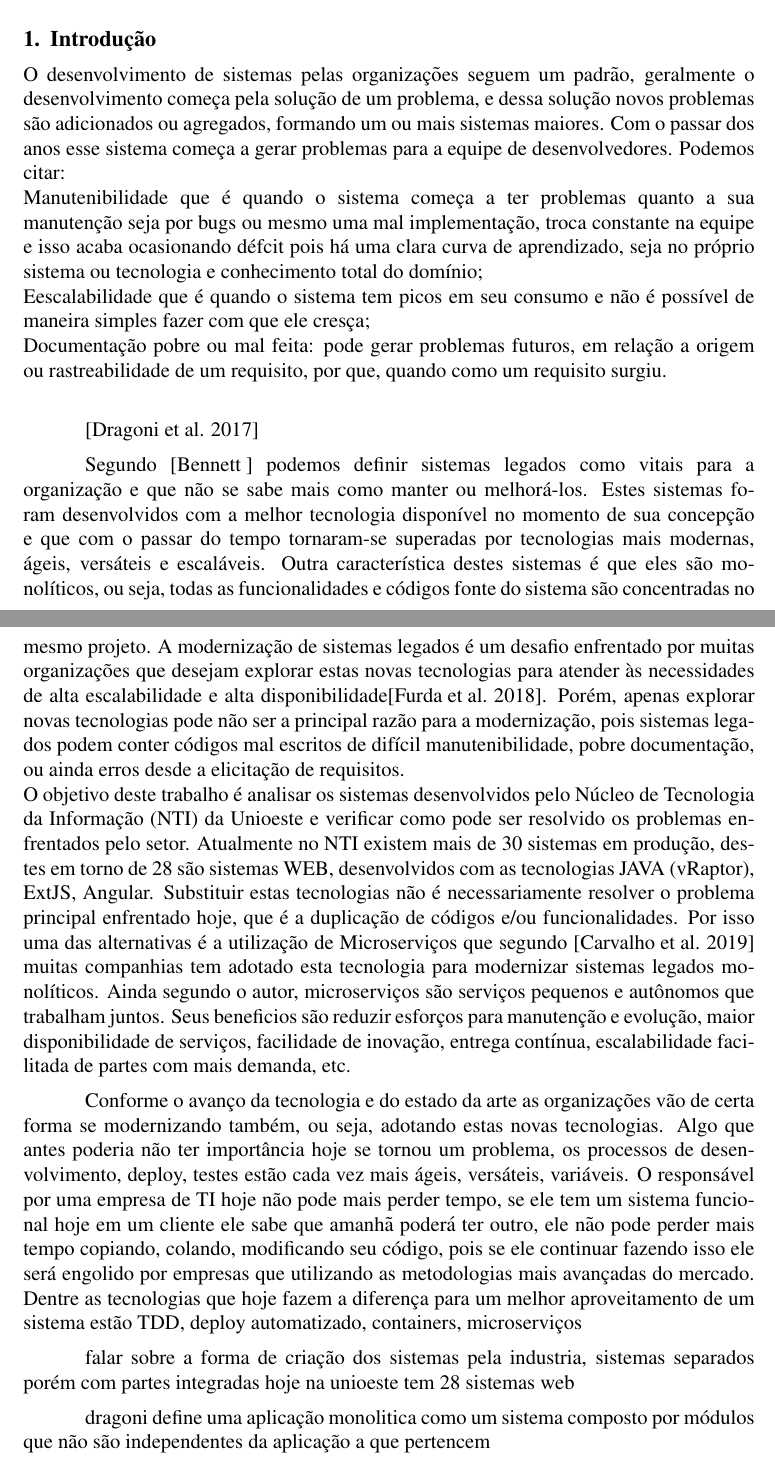
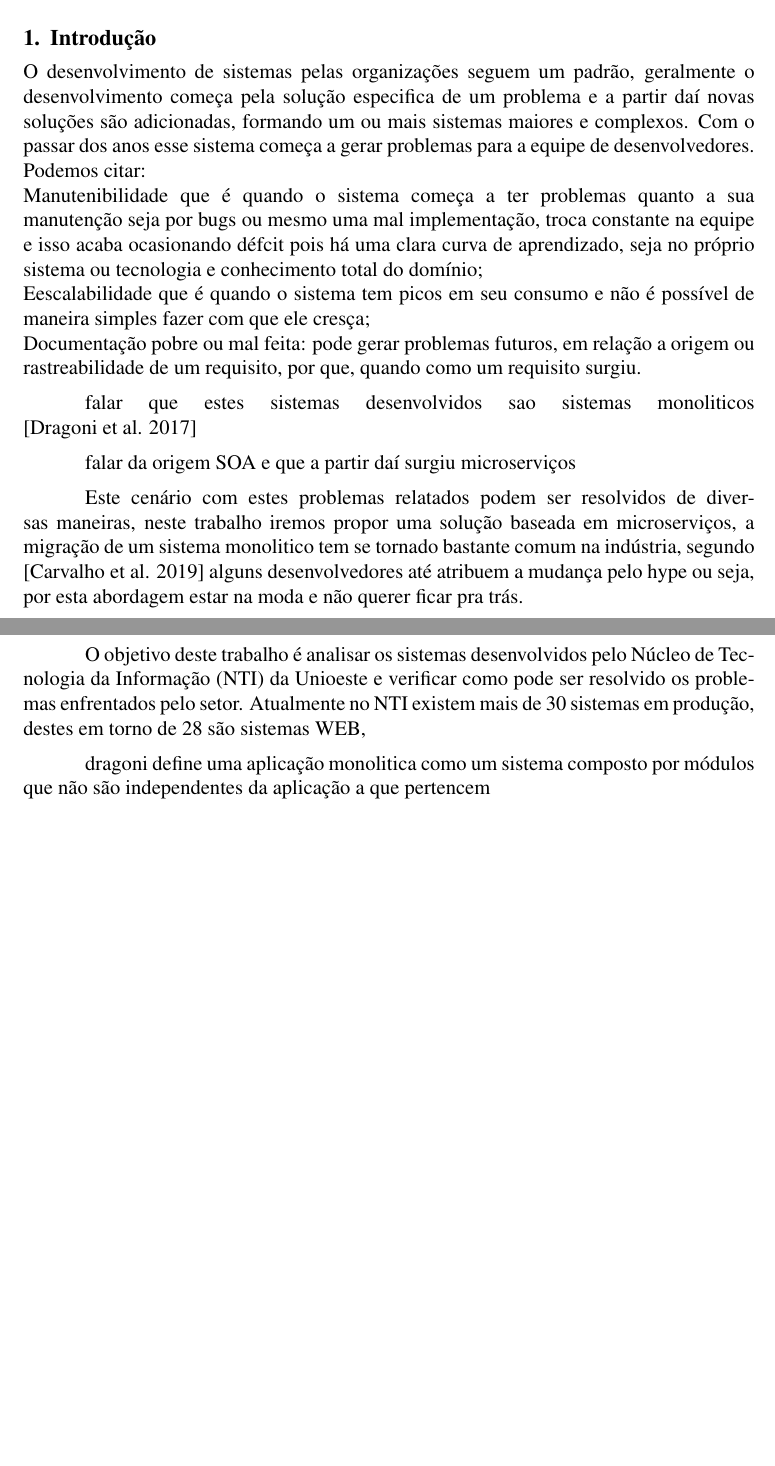
Before and after one commit to guilhermevillaca/mestrado, a LaTeX paper (template-latex/sbc-template.tex): two parts of pages 1 and 2 of 3 before the commit and two parts of pages 1 and 2 of 2 after it, joined at a grey line, cut so that both start at the same text, the shorter picture padded with empty space. Compiled offline with pdfLaTeX.

```diff
--- a/template-latex/sbc-template.tex
+++ b/template-latex/sbc-template.tex
@@ -32,23 +32,20 @@
 
 \section{Introdução}
 
-O desenvolvimento de sistemas pelas organizações seguem um padrão, geralmente o desenvolvimento começa pela solução de um problema, e dessa solução novos problemas são adicionados ou agregados, formando um ou mais sistemas maiores. Com o passar dos anos esse sistema começa a gerar problemas para a equipe de desenvolvedores. Podemos citar:
+O desenvolvimento de sistemas pelas organizações seguem um padrão, geralmente o desenvolvimento começa pela solução especifica de um problema e a partir daí novas soluções são adicionadas, formando um ou mais sistemas maiores e complexos. Com o passar dos anos esse sistema começa a gerar problemas para a equipe de desenvolvedores. Podemos citar:
 \\Manutenibilidade que é quando o sistema começa a ter problemas quanto a sua manutenção seja por bugs ou mesmo uma mal implementação, troca constante na equipe e isso acaba ocasionando défcit pois há uma clara curva de aprendizado, seja no próprio sistema ou tecnologia e conhecimento total do domínio;
 \\Eescalabilidade que é quando o sistema tem picos em seu consumo e não é possível de maneira simples fazer com que ele cresça;
 \\Documentação pobre ou mal feita: pode gerar problemas futuros, em relação a origem ou rastreabilidade de um requisito, por que, quando como um requisito surgiu.
-\\
+
+falar que estes sistemas desenvolvidos sao sistemas monoliticos \cite{Dragoni2017}
+
+falar da origem SOA e que a partir daí surgiu microserviços
+
+Este cenário com estes problemas relatados podem ser resolvidos de diversas maneiras, neste trabalho iremos propor uma solução baseada em microserviços, a migração de um sistema monolitico tem se tornado bastante comum na indústria, segundo \cite{Carvalho2019} alguns desenvolvedores até atribuem a mudança pelo hype ou seja, por esta abordagem estar na moda e não querer ficar pra trás.
 
 
-\cite{Dragoni2017}
+O objetivo deste trabalho é analisar os sistemas desenvolvidos pelo Núcleo de Tecnologia da Informação (NTI) da Unioeste e verificar como pode ser resolvido os problemas enfrentados pelo setor. Atualmente no NTI existem mais de 30 sistemas em produção, destes em torno de 28 são sistemas WEB,
 
-Segundo \cite{Bennett} podemos definir sistemas legados como vitais para a organização e que não se sabe mais como manter ou melhorá-los. Estes sistemas foram desenvolvidos com a melhor tecnologia disponível no momento de sua concepção e que com o passar do tempo tornaram-se superadas por tecnologias mais modernas, ágeis, versáteis e escaláveis. Outra característica destes sistemas é que eles são monolíticos, ou seja, todas as funcionalidades e códigos fonte do sistema são concentradas no mesmo projeto. A modernização de sistemas legados é um desafio enfrentado por muitas organizações que desejam explorar estas novas tecnologias para atender às necessidades de alta escalabilidade e alta disponibilidade\cite{Furda2018}. Porém, apenas explorar novas tecnologias pode não ser a principal razão para a modernização, pois sistemas legados podem conter códigos mal escritos de difícil manutenibilidade, pobre documentação, ou ainda erros desde a elicitação de requisitos.  \\
-O objetivo deste trabalho é analisar os sistemas desenvolvidos pelo Núcleo de Tecnologia da Informação (NTI) da Unioeste e verificar como pode ser resolvido os problemas enfrentados pelo setor. Atualmente no NTI existem mais de 30 sistemas em produção, destes em torno de 28 são sistemas WEB, desenvolvidos com as tecnologias JAVA (vRaptor), ExtJS, Angular. Substituir estas tecnologias não é necessariamente resolver o problema principal enfrentado hoje, que é a duplicação de códigos e/ou funcionalidades. Por isso uma das alternativas é a utilização de Microserviços que segundo \cite{Carvalho2019} muitas companhias tem adotado esta tecnologia  para modernizar sistemas legados monolíticos. Ainda segundo o autor, microserviços são serviços pequenos e autônomos que trabalham juntos. Seus beneficios são reduzir esforços para manutenção e evolução, maior disponibilidade de serviços, facilidade de inovação, entrega contínua, escalabilidade facilitada de partes com mais demanda, etc.
-
-Conforme o avanço da tecnologia e do estado da arte as organizações vão de certa forma se modernizando também, ou seja, adotando estas novas tecnologias. Algo que antes poderia não ter importância hoje se tornou um problema, os processos de desenvolvimento, deploy, testes estão cada vez mais ágeis, versáteis, variáveis. O responsável por uma empresa de TI hoje não pode mais perder tempo, se ele tem um sistema funcional hoje em um cliente ele sabe que amanhã poderá ter outro, ele não pode perder mais tempo copiando, colando, modificando seu código, pois se ele continuar fazendo isso ele será engolido por empresas que utilizando as metodologias mais avançadas do mercado. Dentre as tecnologias que hoje fazem a diferença para um melhor aproveitamento de um sistema estão TDD, deploy automatizado, containers, microserviços
-
-
-falar sobre a forma de criação dos sistemas pela industria, sistemas separados porém com partes integradas
-hoje na unioeste tem 28 sistemas web
 
 dragoni define uma aplicação monolitica como um sistema composto por módulos que não são independentes da aplicação a que pertencem
 
```
Also changed, not shown: apresentação/desenho-monolitocos-soa-ms.png (added).
